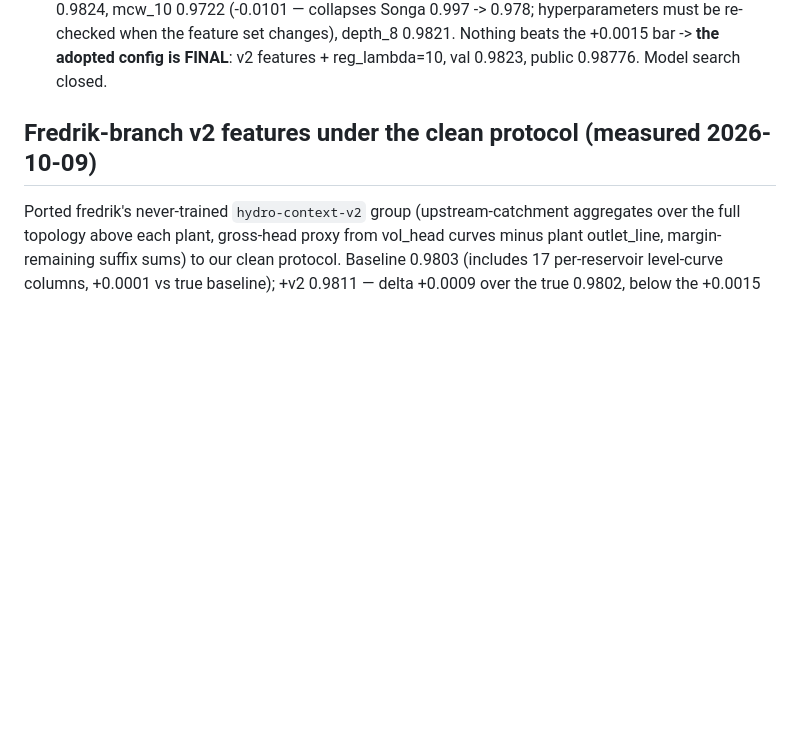
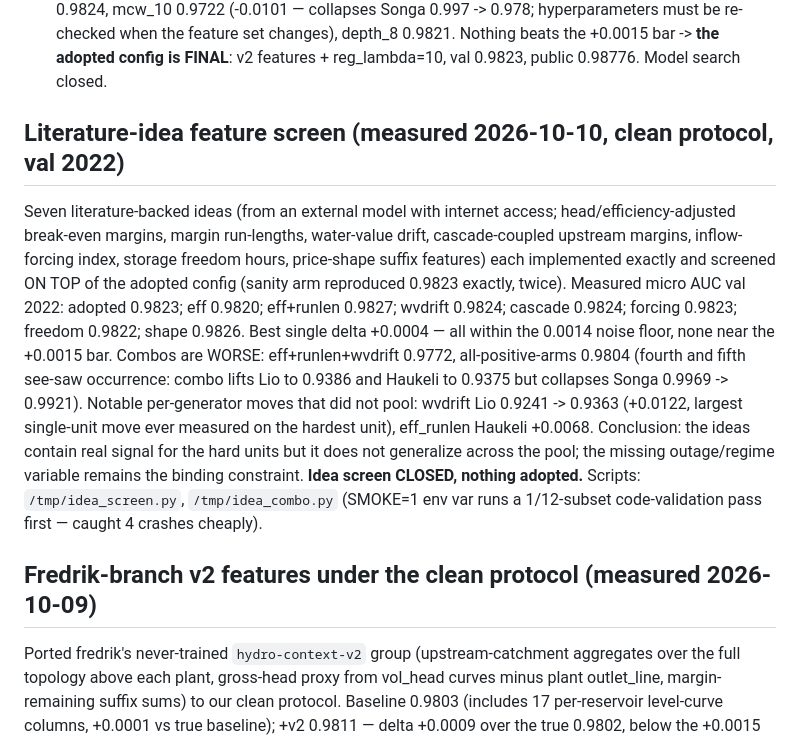
Before and after one commit to jonasbirkeli/TDT4173-course-project, a Markdown page: AGENTS.md, the part around the change. Rendered like a GitHub page; blank space fills up the shorter version.

Commit message:
Record literature-idea feature screen: all 7 ideas within noise, combos worse, nothing adopted

```diff
--- a/AGENTS.md
+++ b/AGENTS.md
@@ -142,6 +142,28 @@ Consequences:
   feature set changes), depth_8 0.9821. Nothing beats the +0.0015 bar ->
   **the adopted config is FINAL**: v2 features + reg_lambda=10, val
   0.9823, public 0.98776. Model search closed.
+
+## Literature-idea feature screen (measured 2026-10-10, clean protocol, val 2022)
+
+Seven literature-backed ideas (from an external model with internet access;
+head/efficiency-adjusted break-even margins, margin run-lengths, water-value
+drift, cascade-coupled upstream margins, inflow-forcing index, storage
+freedom hours, price-shape suffix features) each implemented exactly and
+screened ON TOP of the adopted config (sanity arm reproduced 0.9823 exactly,
+twice). Measured micro AUC val 2022: adopted 0.9823; eff 0.9820; eff+runlen
+0.9827; wvdrift 0.9824; cascade 0.9824; forcing 0.9823; freedom 0.9822;
+shape 0.9826. Best single delta +0.0004 — all within the 0.0014 noise
+floor, none near the +0.0015 bar. Combos are WORSE: eff+runlen+wvdrift
+0.9772, all-positive-arms 0.9804 (fourth and fifth see-saw occurrence:
+combo lifts Lio to 0.9386 and Haukeli to 0.9375 but collapses Songa
+0.9969 -> 0.9921). Notable per-generator moves that did not pool:
+wvdrift Lio 0.9241 -> 0.9363 (+0.0122, largest single-unit move ever
+measured on the hardest unit), eff_runlen Haukeli +0.0068. Conclusion:
+the ideas contain real signal for the hard units but it does not
+generalize across the pool; the missing outage/regime variable remains
+the binding constraint. **Idea screen CLOSED, nothing adopted.**
+Scripts: `/tmp/idea_screen.py`, `/tmp/idea_combo.py` (SMOKE=1 env var
+runs a 1/12-subset code-validation pass first — caught 4 crashes cheaply).
 
 ## Fredrik-branch v2 features under the clean protocol (measured 2026-10-09)
 
```
